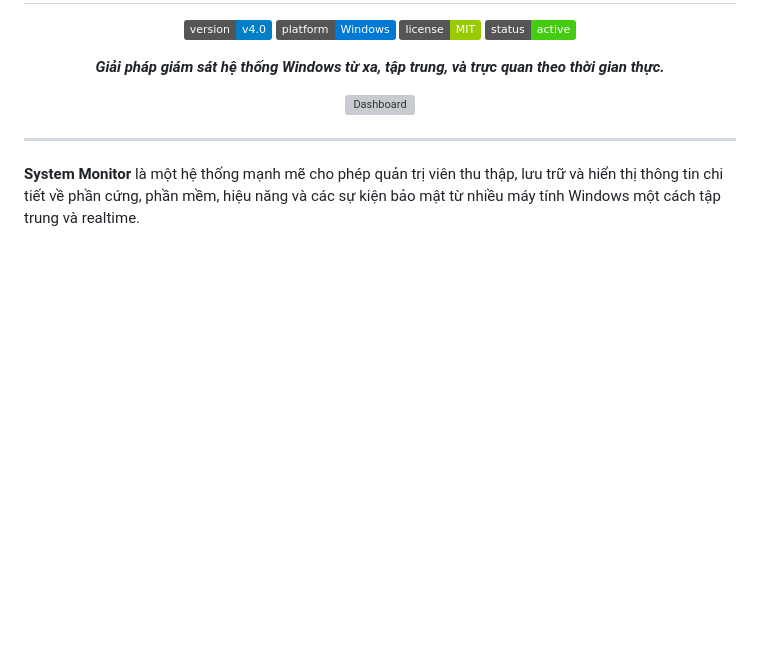
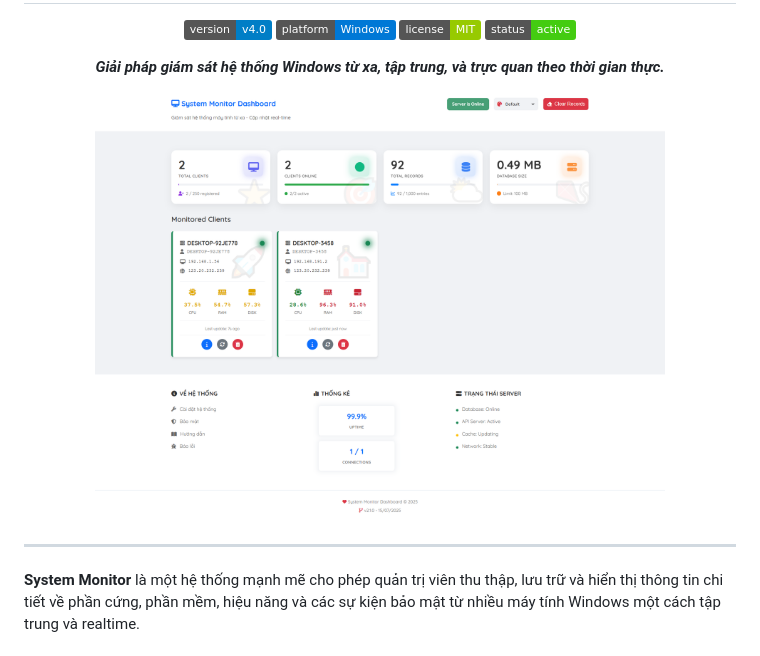
Before and after one commit to caophuocdanh/System-Monitor, a Markdown page: README.md, the part around the change. Rendered like a GitHub page; badges without logos; blank space fills up the shorter version; grey boxes are pictures that could not be loaded.

```diff
--- a/README.md
+++ b/README.md
@@ -13,7 +13,7 @@
 
 <p align="center">
   <!-- Thêm ảnh chụp màn hình dashboard ở đây để tăng tính trực quan -->
-<img src="images/dashboard.png" alt="Dashboard" width="80%">
+<img src="requirements/dashboard.png" alt="Dashboard" width="80%">
 </p>
 
 ---
```
